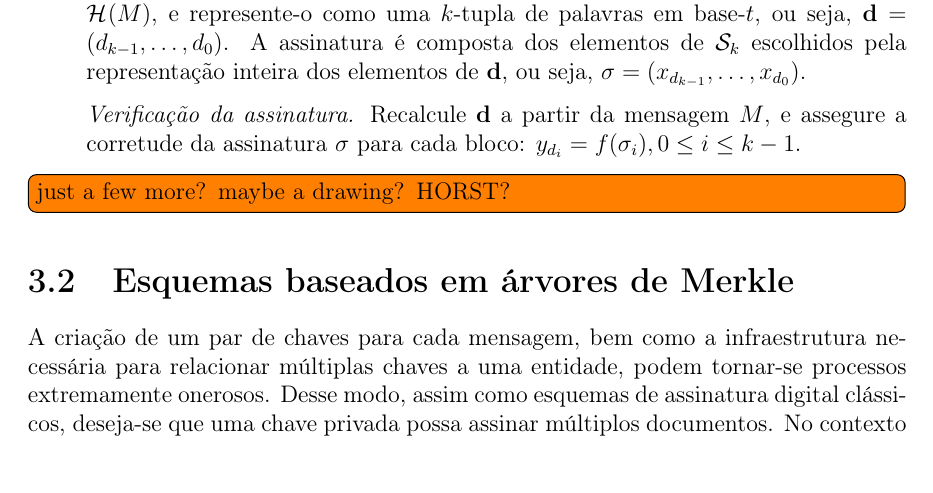
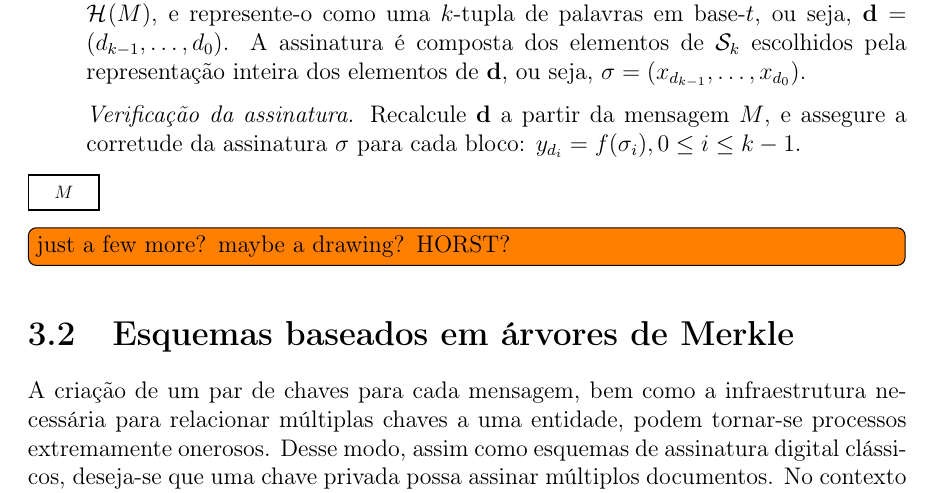
Before and after one commit to zambonin/bsc, a LaTeX document (bsc.tex): part of page 20 of 26, cut so that both start at the same text, the shorter picture padded with empty space. Compiled offline with pdfLaTeX.

Commit message:
sharelatex: update bsc.tex to r13950

```diff
--- a/bsc.tex
+++ b/bsc.tex
@@ -1115,6 +1115,11 @@ A escola de $r$ não é diretamente discutida, visto que acredita-se que uma fun
 
 \end{enumerate}
 
+\begin{tikzpicture}
+    \node[scale=0.75,draw,thick,minimum width=4em,minimum height=2em,fill=white] (p4) {$M$};
+
+\end{tikzpicture}
+
 \todo[inline]{just a few more? maybe a drawing? HORST?}
 
 \section{Esquemas baseados em árvores de Merkle}
```
